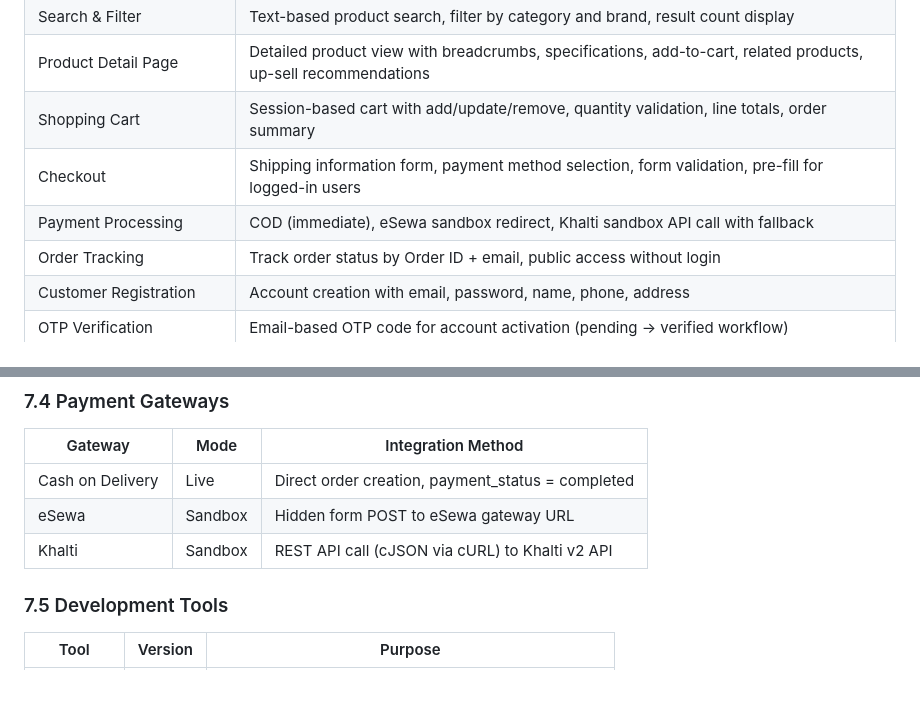
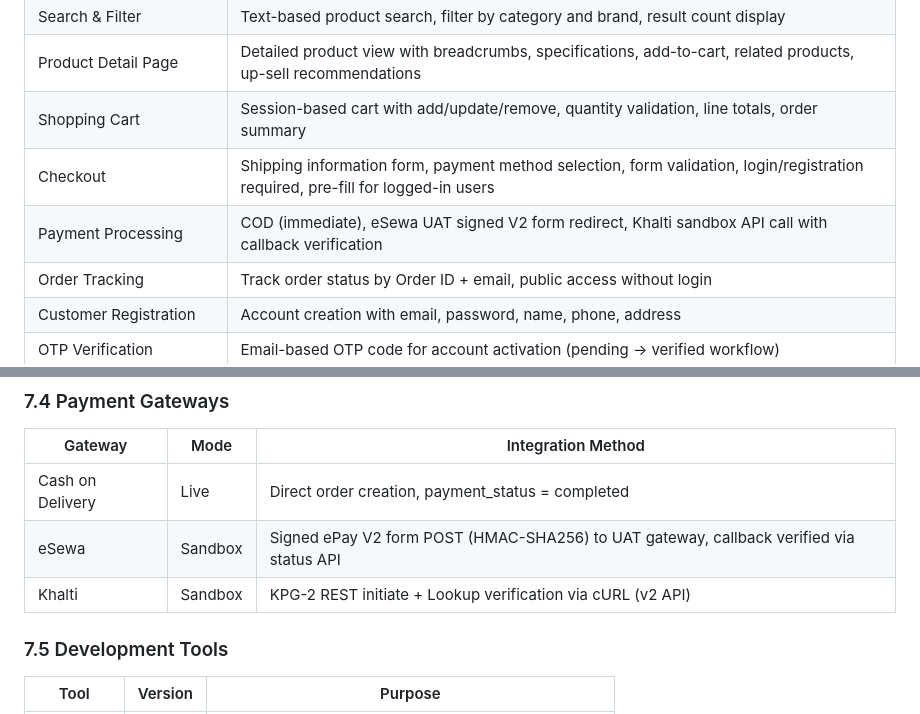
Before and after one commit to Sanskarpra07/shoe_store, a Markdown page: docs/01_proposal.md, 2 parts joined by grey strips. Drawn GitHub-style; blank space fills up the shorter version.

Commit message:
docs(proposal): update checkout and payment-gateway integration methods

```diff
--- a/docs/01_proposal.md
+++ b/docs/01_proposal.md
@@ -109,8 +109,8 @@ The primary objectives of the StepStyle project are:
 | Search & Filter          | Text-based product search, filter by category and brand, result count display |
 | Product Detail Page      | Detailed product view with breadcrumbs, specifications, add-to-cart, related products, up-sell recommendations |
 | Shopping Cart            | Session-based cart with add/update/remove, quantity validation, line totals, order summary |
-| Checkout                 | Shipping information form, payment method selection, form validation, pre-fill for logged-in users |
-| Payment Processing       | COD (immediate), eSewa sandbox redirect, Khalti sandbox API call with fallback |
+| Checkout                 | Shipping information form, payment method selection, form validation, login/registration required, pre-fill for logged-in users |
+| Payment Processing       | COD (immediate), eSewa UAT signed V2 form redirect, Khalti sandbox API call with callback verification |
 | Order Tracking           | Track order status by Order ID + email, public access without login            |
 | Customer Registration    | Account creation with email, password, name, phone, address                   |
 | OTP Verification         | Email-based OTP code for account activation (pending → verified workflow)     |
@@ -310,8 +310,8 @@ The data layer manages all database interactions using MySQL/MariaDB:
 | Gateway            | Mode      | Integration Method                                  |
 | ------------------ | --------- | --------------------------------------------------- |
 | Cash on Delivery   | Live      | Direct order creation, payment_status = completed    |
-| eSewa              | Sandbox   | Hidden form POST to eSewa gateway URL                |
-| Khalti             | Sandbox   | REST API call (cJSON via cURL) to Khalti v2 API      |
+| eSewa              | Sandbox   | Signed ePay V2 form POST (HMAC-SHA256) to UAT gateway, callback verified via status API |
+| Khalti             | Sandbox   | KPG-2 REST initiate + Lookup verification via cURL (v2 API)            |
 
 ### 7.5 Development Tools
 
```
